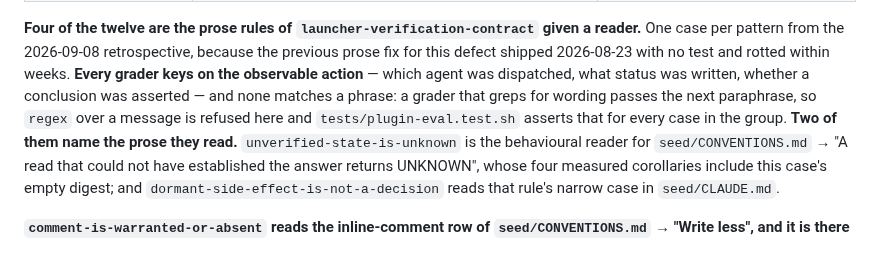
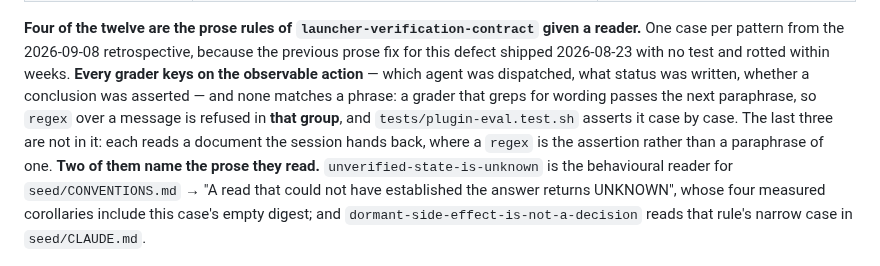
Before and after one commit to cbmono/ai-bridge, a Markdown page: plugin/evals/README.md, the part around the change. Drawn GitHub-style.

Commit message:
docs: scope the no-regex rule to the group the harness applies it to
It read as suite-wide beside a case that ships a regex grader.

Co-Authored-By: Claude Opus 5 (1M context) <noreply@anthropic.com>

```diff
--- a/plugin/evals/README.md
+++ b/plugin/evals/README.md
@@ -56,8 +56,10 @@ One case per pattern from the 2026-09-08 retrospective, because the previous pro
 this defect shipped 2026-08-23 with no test and rotted within weeks. **Every grader keys on
 the observable action** — which agent was dispatched, what status was written, whether a
 conclusion was asserted — and none matches a phrase: a grader that greps for wording passes
-the next paraphrase, so `regex` over a message is refused here and
-`tests/plugin-eval.test.sh` asserts that for every case in the group.
+the next paraphrase, so `regex` over a message is refused in **that group**, and
+`tests/plugin-eval.test.sh` asserts it case by case. The last three are not in it: each
+reads a document the session hands back, where a `regex` is the assertion rather than a
+paraphrase of one.
 **Two of them name the prose they read.** `unverified-state-is-unknown` is the behavioural
 reader for `seed/CONVENTIONS.md` → "A read that could not have established the answer
 returns UNKNOWN", whose four measured corollaries include this case's empty digest; and
```
